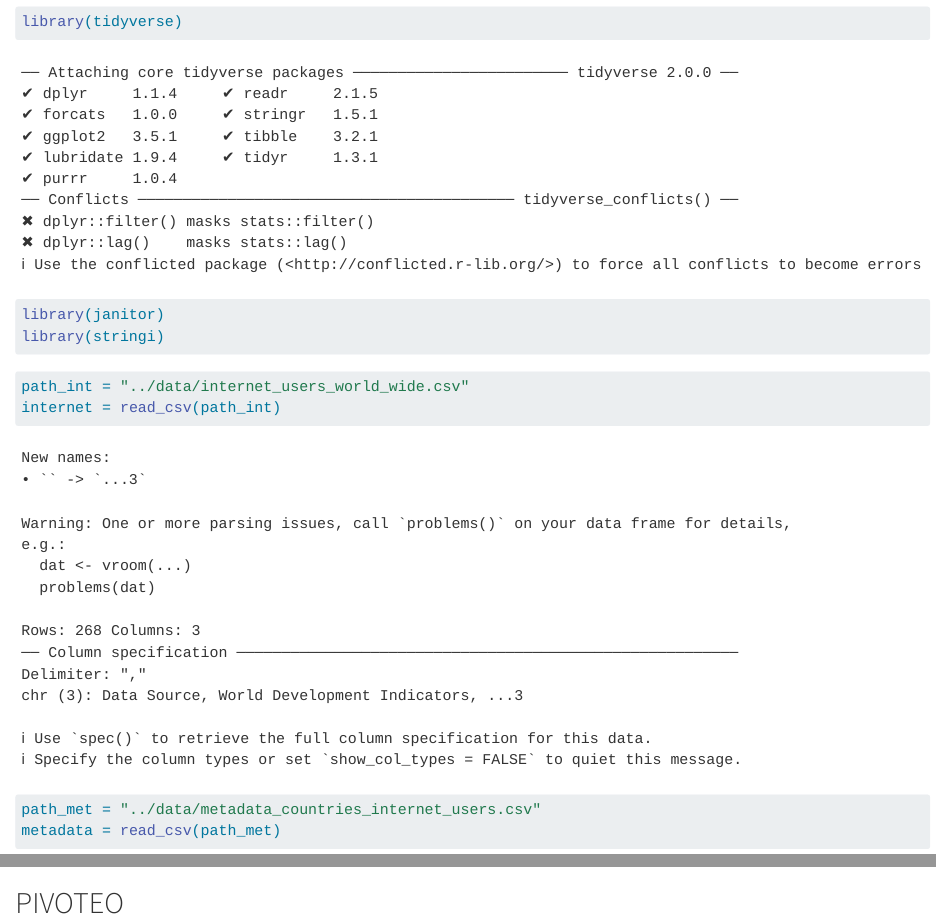
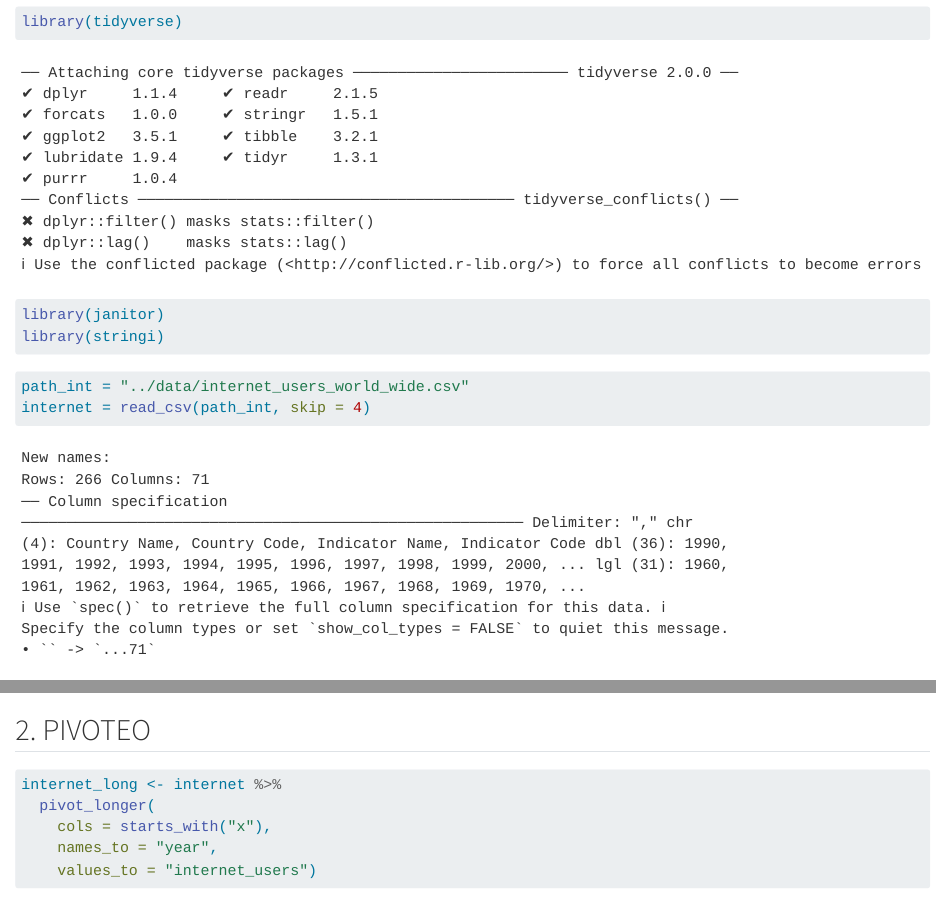
Before and after one commit to EloOstro/MVDOstrogovichEscherEloisaTPs, a Quarto document (TP1/notebooks/uso_de_internet_mundial.qmd): the page in a window 1100 px wide, from 140 px down, and a second part further down, joined at a grey line. Rendered offline with R 4.5, knitr and Pandoc in place of Quarto, with nearby package versions; some code elsewhere in the file could not run offline; column names are cleaned by a stand-in for the janitor package.

Commit message:
Estructura inicial del proyecto

````diff
--- a/TP1/notebooks/uso_de_internet_mundial.qmd
+++ b/TP1/notebooks/uso_de_internet_mundial.qmd
@@ -14,7 +14,7 @@ library(stringi)
 
 ```{r}
 path_int = "../data/internet_users_world_wide.csv"
-internet = read_csv(path_int)
+internet = read_csv(path_int, skip = 4)
 
 path_met = "../data/metadata_countries_internet_users.csv"
 metadata = read_csv(path_met)
@@ -50,7 +50,11 @@ internet <- funcion_df(internet)
 metadata <- funcion_df(metadata)
 ```
 
-## PIVOTEO
+## 2. PIVOTEO
 ```{r}
-
+internet_long <- internet %>%
+  pivot_longer(
+    cols = starts_with("x"),
+    names_to = "year",
+    values_to = "internet_users")
 ```
````
Also changed, not shown: TP1/notebooks/uso_de_internet_mundial.qmd (2 more changed lines).
